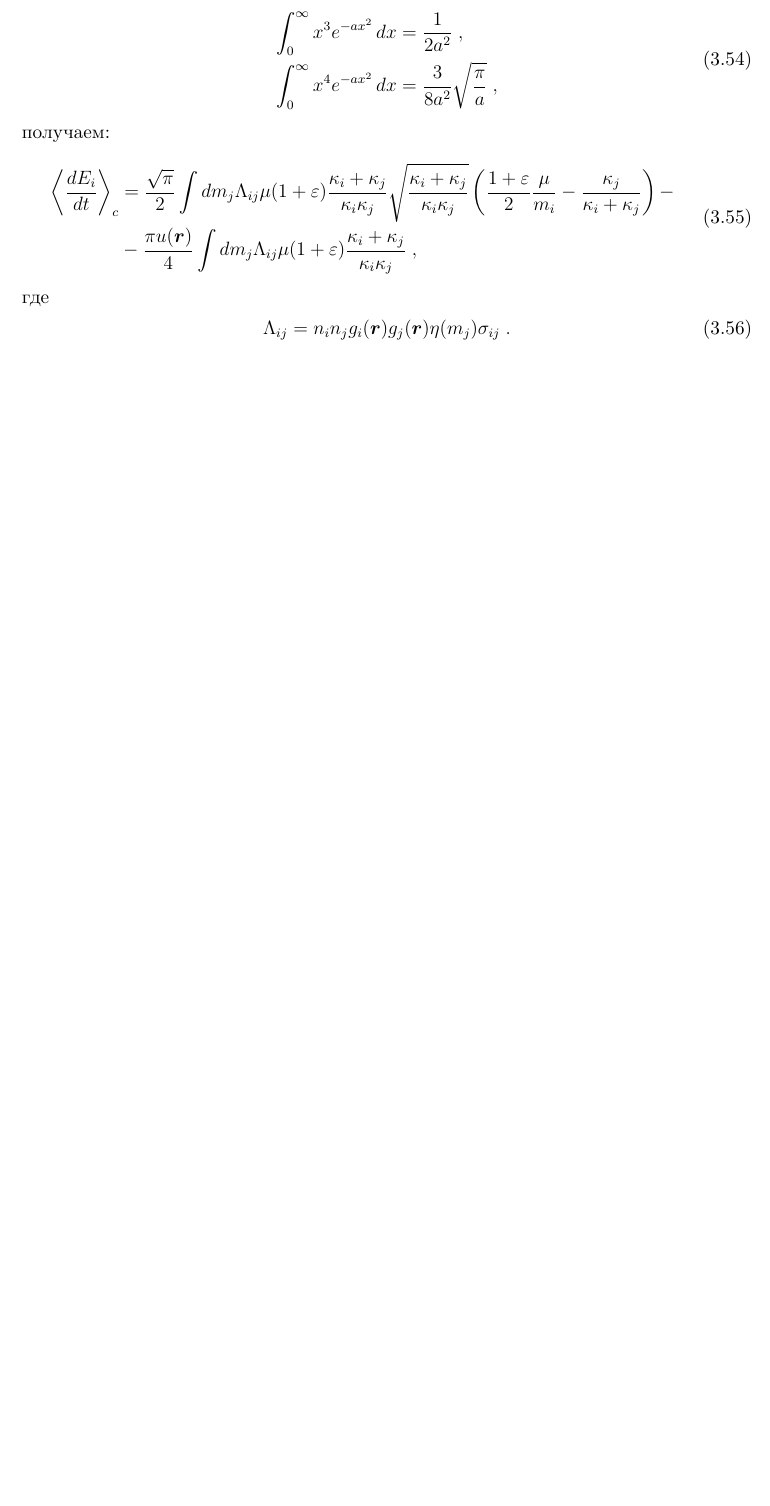
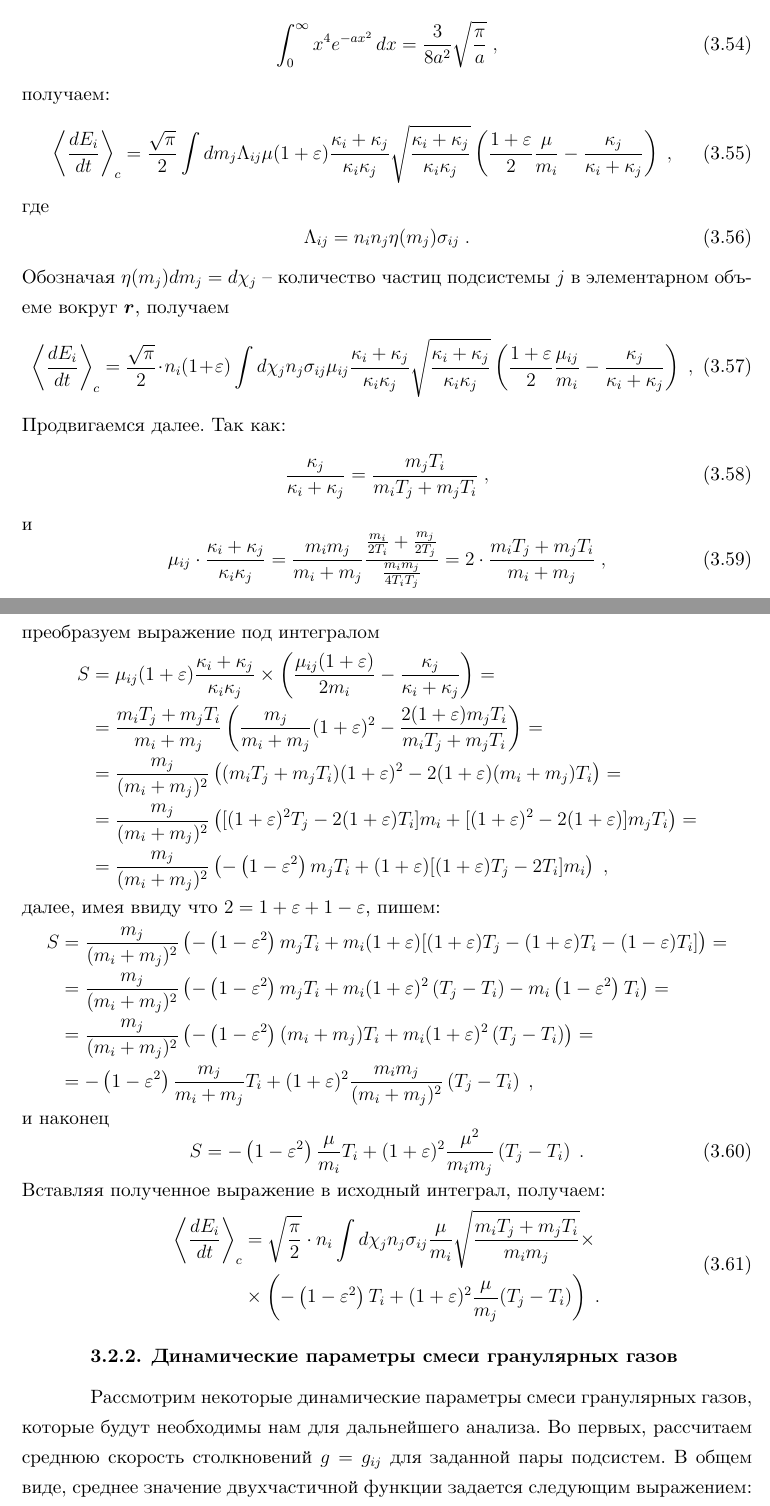
Before and after one commit to yernurb/GOST-7.32_Report, a LaTeX document (rpz.tex, which reads 30-design.tex): part of page 22 of 27 before the commit and two parts of pages 22 and 23 of 29 after it, the two joined at a grey line, cut at the place of the change, the shorter picture padded with empty space. Compiled offline with XeLaTeX; a LaTeX package or settings file that is missing is left out.

Commit message:
Finished cooling rate. Started dynamic parameters part

```diff
--- a/30-design.tex
+++ b/30-design.tex
@@ -391,23 +389,74 @@ $d\bc_id\bg=gc_i dg dc_id\theta d\gamma$, где $\gamma\in[0\div 2\pi]$. Под
     \int_{0}^{\infty}x^2e^{-px^2}I_1(cx)\,dx &= \frac{c}{(2p)^2}\exp\left(\frac{c^2}{4p}\right)\;.
   \end{split}
 \end{equation}
-Подставляя все выражения на места, и имея ввиду табличные интегралы:
+Подставляя все выражения на места, и имея ввиду табличный интеграл:
 \begin{equation}
-  \begin{split}
-    \int_{0}^{\infty}x^3e^{-ax^2}\,dx &= \frac{1}{2a^2}\;,\\
-    \int_{0}^{\infty}x^4e^{-ax^2}\,dx &= \frac{3}{8a^2}\sqrt{\frac{\pi}{a}}\;,
-  \end{split}
+    \int_{0}^{\infty}x^4e^{-ax^2}\,dx = \frac{3}{8a^2}\sqrt{\frac{\pi}{a}}\;,
 \end{equation}
 получаем:
 \begin{equation}
-  \begin{split}
-    \left\langle\frac{dE_i}{dt}\right\rangle_c &= \frac{\sqrt{\pi}}{2}\int dm_j\Lambda_{ij}\mu(1+\eps)
+    \left\langle\frac{dE_i}{dt}\right\rangle_c = \frac{\sqrt{\pi}}{2}\int dm_j\Lambda_{ij}\mu(1+\eps)
     \frac{\kp_i+\kp_j}{\kp_i\kp_j}\sqrt{\frac{\kp_i+\kp_j}{\kp_i\kp_j}}\left(\frac{1+\eps}{2}\frac{\mu}{m_i}
-    -\frac{\kp_j}{\kp_i+\kp_j}\right)-\\
-    &-\frac{\pi u(\br)}{4}\int dm_j\Lambda_{ij}\mu(1+\eps)\frac{\kp_i+\kp_j}{\kp_i\kp_j}\;,
-  \end{split}
+    -\frac{\kp_j}{\kp_i+\kp_j}\right)\;,
 \end{equation}
 где
 \begin{equation}
-  \Lambda_{ij} = n_in_jg_i(\br)g_j(\br)\eta(m_j)\sigma_{ij}\;.
+  \Lambda_{ij} = n_in_j\eta(m_j)\sigma_{ij}\;.
 \end{equation}
+Обозначая $\eta(m_j)dm_j=d\chi_j$ -- количество частиц подсистемы $j$ в элементарном объеме вокруг $\br$, получаем
+\begin{equation}
+    \left\langle\frac{dE_i}{dt}\right\rangle_c = \frac{\sqrt{\pi}}{2}\cdot n_i(1+\eps)\int d\chi_jn_j \sigma_{ij}\mu_{ij}
+    \frac{\kp_i+\kp_j}{\kp_i\kp_j}\sqrt{\frac{\kp_i+\kp_j}{\kp_i\kp_j}}\left(\frac{1+\eps}{2}\frac{\mu_{ij}}{m_i}
+    -\frac{\kp_j}{\kp_i+\kp_j}\right)\;,
+\end{equation}
+Продвигаемся далее. Так как:
+\begin{equation}
+  \frac{\kp_j}{\kp_i+\kp_j} = \frac{m_jT_i}{m_iT_j+m_jT_i}\;,
+\end{equation}
+и
+\begin{equation}
+  \mu_{ij}\cdot\frac{\kp_i+\kp_j}{\kp_i\kp_j} = \frac{m_im_j}{m_i+m_j}\frac{\frac{m_i}{2T_i}+\frac{m_j}{2T_j}}{\frac{m_im_j}{4T_iT_j}}=
+  2\cdot\frac{m_iT_j+m_jT_i}{m_i+m_j}\;,
+\end{equation}
+преобразуем выражение под интегралом
+\begin{equation*}
+  \begin{split}
+    S &= \mu_{ij}(1+\eps)\frac{\kp_i+\kp_j}{\kp_i\kp_j}\times\left(\frac{\mu_{ij}(1+\eps)}{2m_i}-\frac{\kp_j}{\kp_i+\kp_j}\right) = \\
+    &= \frac{m_iT_j+m_jT_i}{m_i+m_j}\left(\frac{m_j}{m_i+m_j}(1+\eps)^2-\frac{2(1+\eps)m_jT_i}{m_iT_j+m_jT_i}\right)=\\
+    &= \frac{m_j}{(m_i+m_j)^2}\left((m_iT_j+m_jT_i)(1+\eps)^2-2(1+\eps)(m_i+m_j)T_i\right)=\\
+    &= \frac{m_j}{(m_i+m_j)^2}\left([(1+\eps)^2T_j-2(1+\eps)T_i]m_i+[(1+\eps)^2-2(1+\eps)]m_jT_i\right)=\\
+    &= \frac{m_j}{(m_i+m_j)^2}\left(-\left(1-\eps^2\right)m_jT_i+(1+\eps)[(1+\eps)T_j-2T_i]m_i\right)\;,
+  \end{split}
+\end{equation*}
+далее, имея ввиду что $2=1+\eps+1-\eps$, пишем:
+\begin{equation*}
+  \begin{split}
+    S &= \frac{m_j}{(m_i+m_j)^2}\left(-\left(1-\eps^2\right)m_jT_i+m_i(1+\eps)[(1+\eps)T_j-(1+\eps)T_i-(1-\eps)T_i]\right)=\\
+    &= \frac{m_j}{(m_i+m_j)^2}\left(-\left(1-\eps^2\right)m_jT_i+m_i(1+\eps)^2\left(T_j-T_i\right)-m_i\left(1-\eps^2\right)T_i\right) =\\
+    &= \frac{m_j}{(m_i+m_j)^2}\left(-\left(1-\eps^2\right)(m_i+m_j)T_i+m_i(1+\eps)^2\left(T_j-T_i\right)\right)=\\
+    &= -\left(1-\eps^2\right)\frac{m_j}{m_i+m_j}T_i+(1+\eps)^2\frac{m_im_j}{(m_i+m_j)^2}\left(T_j-T_i\right)\;,
+  \end{split}
+\end{equation*}
+и наконец
+\begin{equation}
+  S = -\left(1-\eps^2\right)\frac{\mu}{m_i}T_i+(1+\eps)^2\frac{\mu^2}{m_im_j}\left(T_j-T_i\right)\;.
+\end{equation}
+Вставляя полученное выражение в исходный интеграл, получаем:
+\begin{equation}\label{eq:cooling_rate_interm}
+  \begin{split}
+    \left\langle\frac{dE_i}{dt}\right\rangle_c &= \sqrt{\frac{\pi}{2}}\cdot n_i\int d\chi_jn_j\sigma_{ij}\frac{\mu}{m_i}
+    \sqrt{\frac{m_iT_j+m_jT_i}{m_im_j}}\times \\
+    &\times\left(-\left(1-\eps^2\right)T_i+(1+\eps)^2\frac{\mu}{m_j}(T_j-T_i)\right)\;.
+  \end{split}
+\end{equation}
+
+\subsection{Динамические параметры смеси гранулярных газов}
+Рассмотрим некоторые динамические параметры смеси гранулярных газов, которые будут необходимы нам для дальнейшего анализа.
+Во первых, рассчитаем среднюю скорость столкновений $g=g_{ij}$ для заданной пары подсистем. В общем виде, среднее значение
+двухчастичной функции задается следующим выражением:
+\begin{equation}
+  \begin{split}
+    \langle g_{ij}\rangle &= \frac{\int g_{ij}\cdot f(t,m_i,\br,\bc_i)f(t,m_j,\br,\bc_j)\,d\bc_id\bc_j}
+    {\int f(t,m_i,\br,\bc_i)f(t,m_j,\br,\bc_j)\,d\bc_id\bc_j} = \\
+    &= \frac{1}{n_in_j}\int g_{ij}\cdot f(t,m_i,\br,\bc_i)f(t,m_j,\br,\bc_j)\,d\bc_id\bc_j\;,
+  \end{split}
@@ -413,0 +477 @@ $d\bc_id\bg=gc_i dg dc_id\theta d\gamma$, где $\gamma\in[0\div 2\pi]$. Под
+\end{equation}
```
Also changed, not shown: rpz.pdf, 30-design.tex (69 more changed lines), 1 other file.
